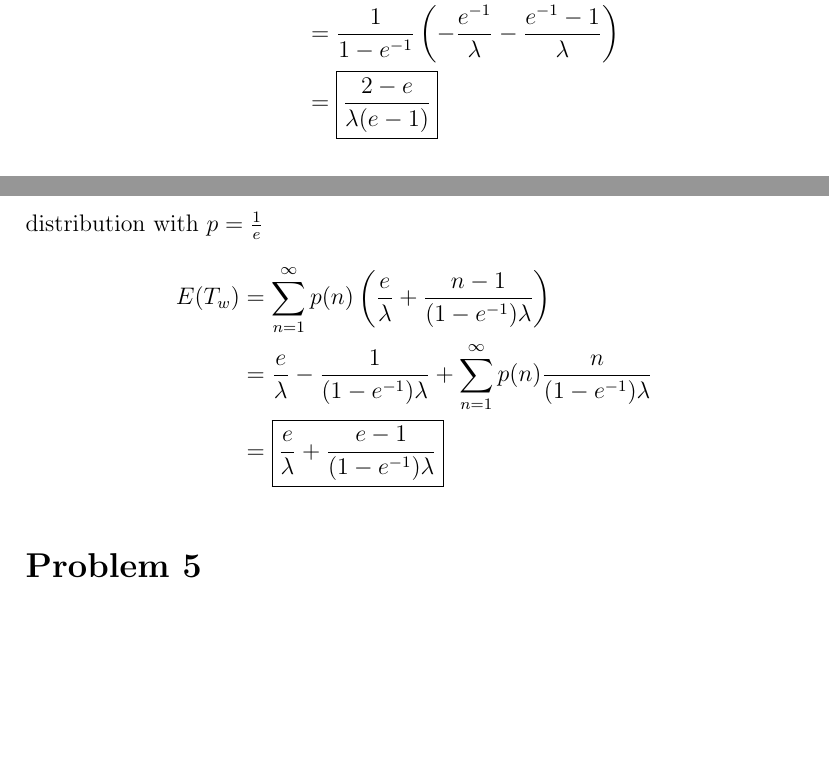
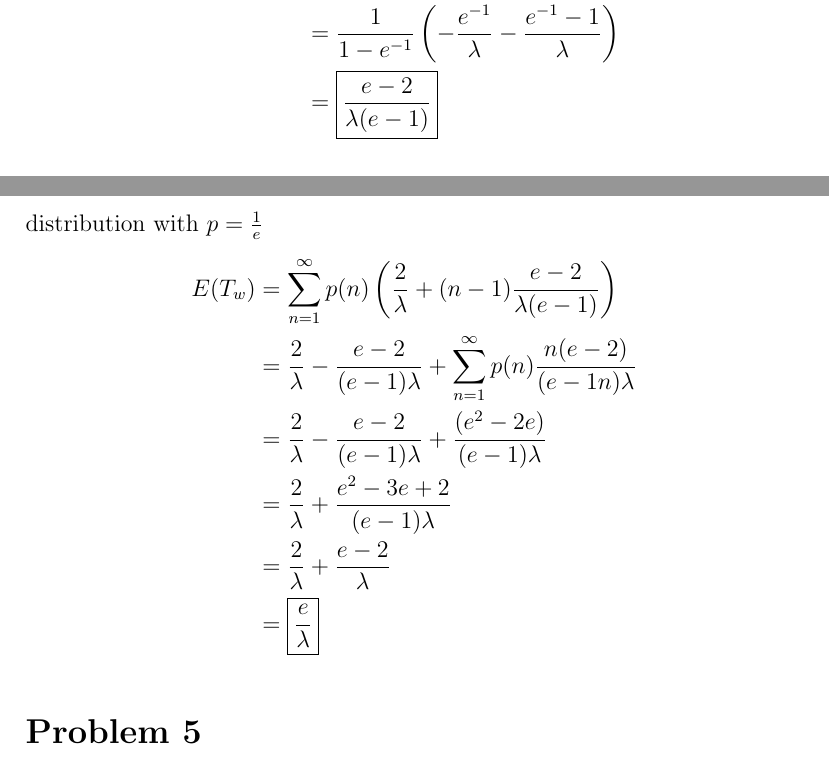
Before and after one commit to HighSpeeds/ECEC143A, a LaTeX problem sheet (HW2/file.tex): two parts of pages 11 and 12 of 13, joined at a grey line, cut so that both start at the same text, the shorter picture padded with empty space. Compiled offline with pdfLaTeX.

Commit message:
fixed everything

```diff
--- a/HW2/file.tex
+++ b/HW2/file.tex
@@ -140,9 +140,12 @@ Where $t_i$ is the ith ISI time, and $p(n)$ is the probablity that the nth watit
 first greater than the mean. Thus $p(n)$ is a geometric distribution with $p=\frac{1}{e}$
 \begin{align*}
     E(T_w)&=
-    \sum_{n=1}^{\infty} p(n)\left(\frac{e}{\lambda}+\frac{n-1}{(1-e^{-1})\lambda}\right)\\
-    &=\frac{e}{\lambda}-\frac{1}{(1-e^{-1})\lambda}+\sum_{n=1}^{\infty} p(n)\frac{n}{(1-e^{-1})\lambda}\\
-    &=\boxed{\frac{e}{\lambda}+\frac{e-1}{(1-e^{-1})\lambda}}
+    \sum_{n=1}^{\infty} p(n)\left(\frac{2}{\lambda}+(n-1)\frac{e-2}{\lambda(e-1)}\right)\\
+    &=\frac{2}{\lambda}-\frac{e-2}{(e-1)\lambda}+\sum_{n=1}^{\infty} p(n)\frac{n(e-2)}{(e-1n)\lambda}\\
+    &=\frac{2}{\lambda}-\frac{e-2}{(e-1)\lambda}+\frac{(e^2-2e)}{(e-1)\lambda}\\
+    &=\frac{2}{\lambda}+\frac{e^2-3e+2}{(e-1)\lambda}\\
+    &=\frac{2}{\lambda}+\frac{e-2}{\lambda}\\
+    &=\boxed{\frac{e}{\lambda}}
 \end{align*}
 \section*{Problem 5}
 \subsection*{(a)}
```
Also changed, not shown: HW2/file.pdf, HW2/file.tex (4 more changed lines), 2 other files.
